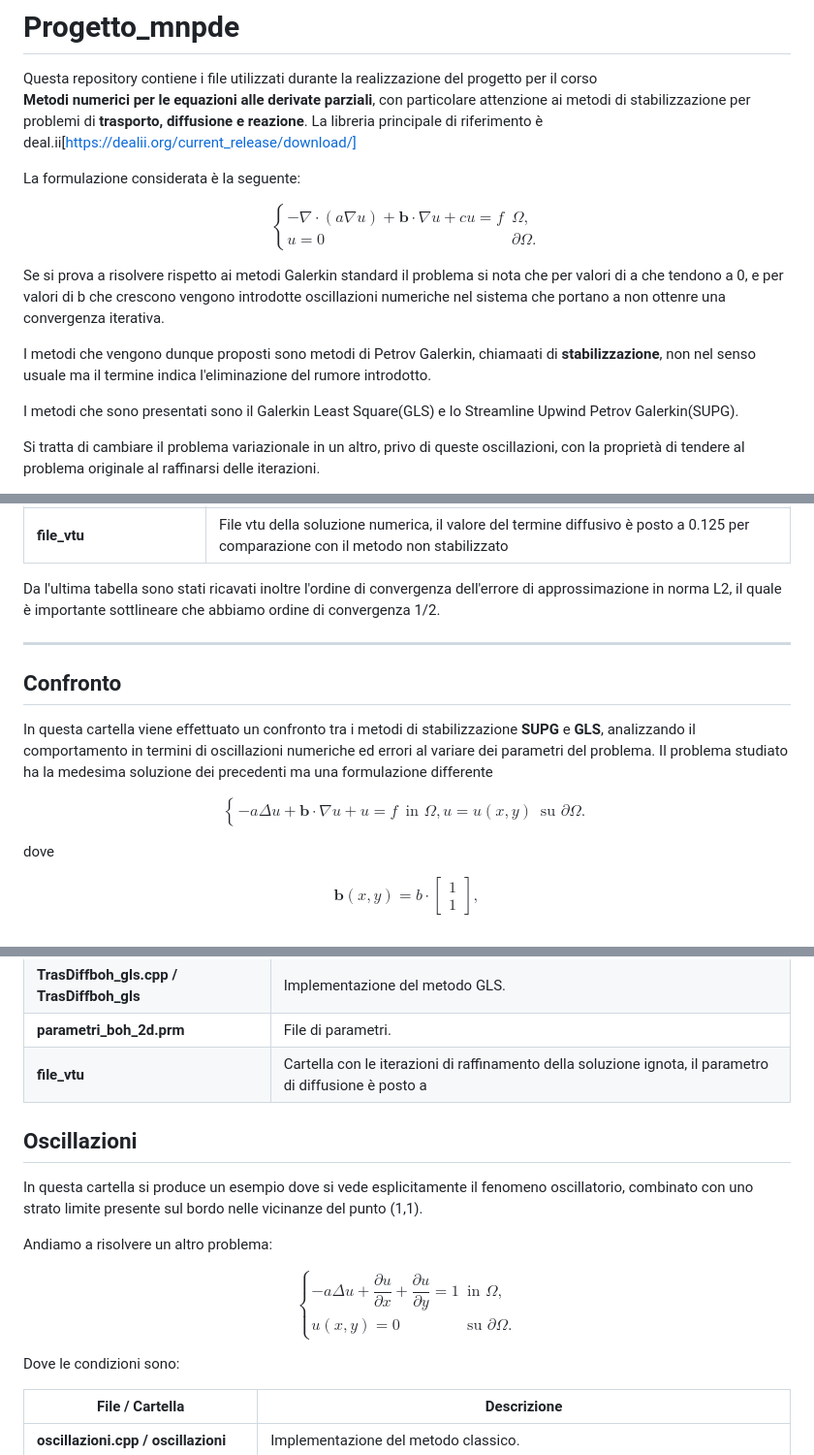
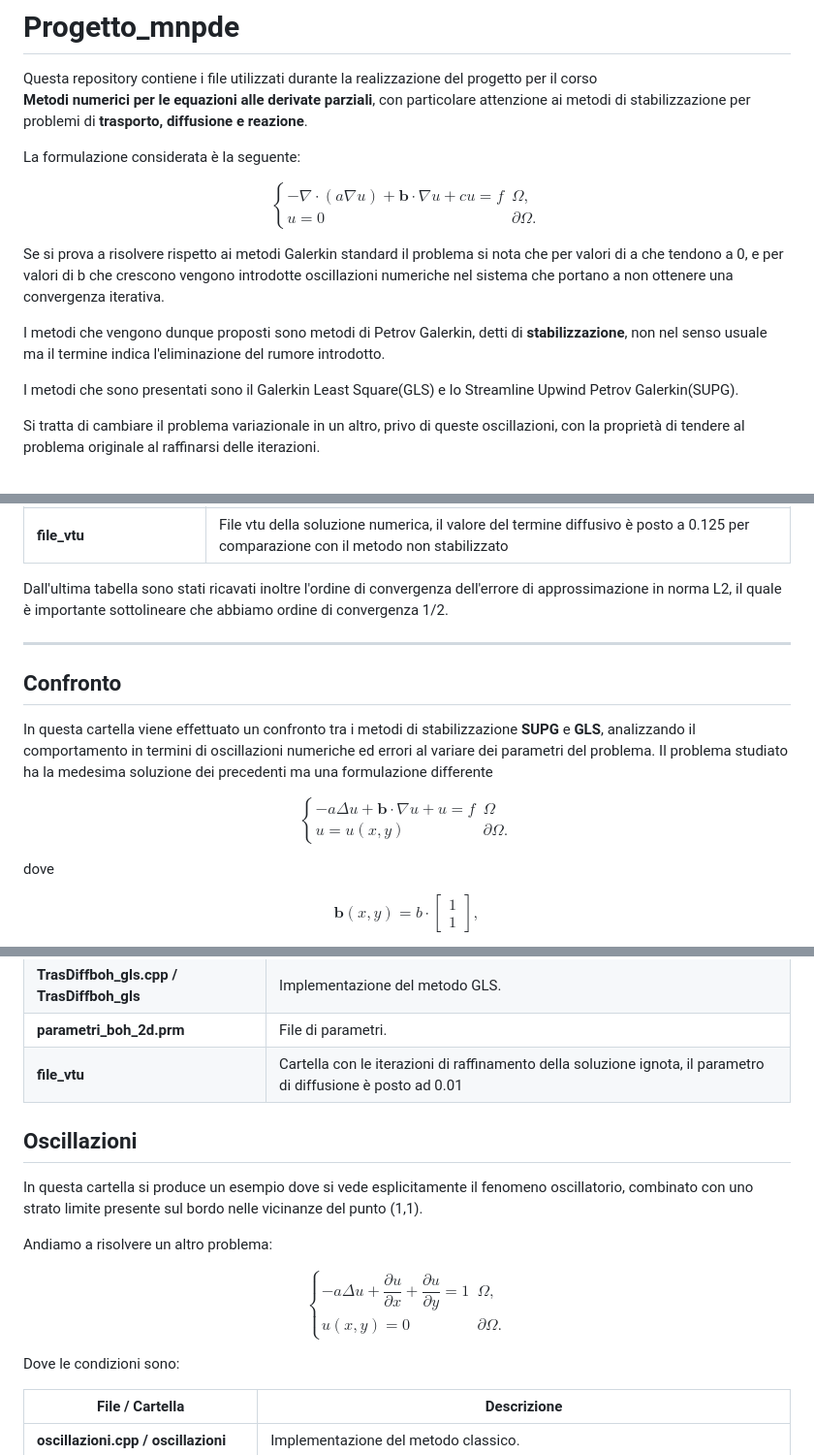
Before and after one commit to EdoardoCodiceBinario/Progetto_mnpde, a Markdown page: README.md, 3 parts joined by grey strips. Shown: that part at 97% size. Drawn GitHub-style.

```diff
--- a/README.md
+++ b/README.md
@@ -3,7 +3,6 @@
 Questa repository contiene i file utilizzati durante la realizzazione del progetto per il corso
 **Metodi numerici per le equazioni alle derivate parziali**, con particolare attenzione ai
 metodi di stabilizzazione per problemi di **trasporto, diffusione e reazione**.
-La libreria principale di riferimento è deal.ii[https://dealii.org/current_release/download/]
 
 La formulazione considerata è la seguente:
 
@@ -15,9 +14,9 @@ u = 0 & \partial\Omega.
 $$
 
 Se si prova a risolvere rispetto ai metodi Galerkin standard il problema si nota che per valori di a che tendono a 0, e per valori
-di b che crescono vengono introdotte oscillazioni numeriche nel sistema che portano a non ottenre una convergenza iterativa.
+di b che crescono vengono introdotte oscillazioni numeriche nel sistema che portano a non ottenere una convergenza iterativa.
 
-I metodi che vengono dunque proposti sono metodi di Petrov Galerkin, chiamaati di **stabilizzazione**, non nel senso usuale ma il termine indica l'eliminazione del rumore introdotto.
+I metodi che vengono dunque proposti sono metodi di Petrov Galerkin, detti di **stabilizzazione**, non nel senso usuale ma il termine indica l'eliminazione del rumore introdotto.
 
 I metodi che sono presentati sono il Galerkin Least Square(GLS) e lo Streamline Upwind Petrov Galerkin(SUPG).
 
@@ -86,7 +85,7 @@ Osserviamo che per la formulazione del problema i metodi SUPG e GLS coincidono.
 | **results_exp** | Risultati dell’errore per valori di $a$ da 1 a e-15, un riassunto dei valori all'ultima iterazione di raffinamento si trova a **summary_table.txt**. |
 |**file_vtu**| File vtu della soluzione numerica, il valore del termine diffusivo è posto a 0.125 per comparazione con il metodo non stabilizzato|
 
-Da l'ultima tabella sono stati ricavati inoltre l'ordine di convergenza dell'errore di approssimazione in norma L2, il quale è importante sottlineare che abbiamo ordine di convergenza 1/2.
+Dall'ultima tabella sono stati ricavati inoltre l'ordine di convergenza dell'errore di approssimazione in norma L2, il quale è importante sottolineare che abbiamo ordine di convergenza 1/2.
 
 ---
 
@@ -98,8 +97,8 @@ variare dei parametri del problema.
 Il problema studiato ha la medesima soluzione dei precedenti ma una formulazione differente
 
 $$\begin{cases}
--a \Delta u + \mathbf{b}\cdot\nabla u +  u = f & \text{in } \Omega,
-u = u(x,y) & \text{su } \partial \Omega.
+-a \Delta u + \mathbf{b}\cdot\nabla u +  u = f &  \Omega \\
+u = u(x,y) &  \partial \Omega.
 \end{cases}$$
 
 dove
@@ -157,7 +156,7 @@ $$
 | **TrasDiffboh.cpp / TrasDiffboh** | Implementazione del metodo classico. |
 | **TrasDiffboh_gls.cpp / TrasDiffboh_gls** | Implementazione del metodo GLS. |
 | **parametri_boh_2d.prm** | File di parametri. |
-|**file_vtu**|Cartella con le iterazioni di raffinamento della soluzione ignota, il parametro di diffusione è posto a |
+|**file_vtu**|Cartella con le iterazioni di raffinamento della soluzione ignota, il parametro di diffusione è posto ad 0.01 |
 
 
 ## **Oscillazioni**
@@ -169,8 +168,8 @@ Andiamo a risolvere un altro problema:
 
 $$
 \begin{cases}
--a \Delta u + \dfrac{\partial u}{\partial x} + \dfrac{\partial u}{\partial y} = 1 & \text{in } \Omega, \\
-u(x,y) = 0 & \text{su } \partial\Omega.
+-a \Delta u + \dfrac{\partial u}{\partial x} + \dfrac{\partial u}{\partial y} = 1 &  \Omega, \\
+u(x,y) = 0 & \partial\Omega.
 \end{cases}
 $$
 
```
Also changed, not shown: other parts of README.md (+9 -5 lines).
